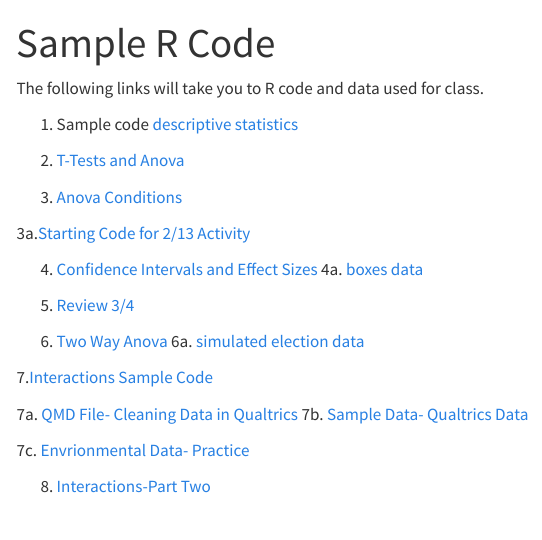
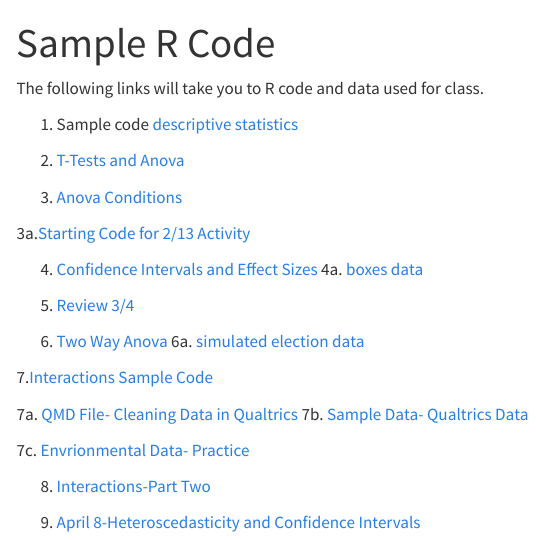
Before and after one commit to lacombe129/SDS290_25, a Quarto document (sample_code.qmd): the page in a window 1100 px wide, from its top. Rendered offline with R 4.5, knitr and Pandoc in place of Quarto, with nearby package versions; menus at the side of the page are left out.

Commit message:
4/8 materials

```diff
--- a/_quarto.yml
+++ b/_quarto.yml
@@ -49,6 +49,8 @@ website:
           text: Week 8- Interactions
         - href: https://docs.google.com/presentation/d/17A-kWRz8zl9V8fTm_Cx36tqFHoffh5Py/edit?usp=sharing&ouid=105141350110500354644&rtpof=true&sd=true
           text: Week 9- Interactions Part 2
+        - href: https://docs.google.com/presentation/d/19FHEe-eb57QA2fJgi2BkRWhp6VoHStNs/edit?usp=sharing&ouid=105141350110500354644&rtpof=true&sd=true
+          text: Week 10- Selected Topics 1
       - text: Sample Code
         href: sample_code.qmd
 
--- a/sample_code.qmd
+++ b/sample_code.qmd
@@ -26,3 +26,5 @@ The following links will take you to R code and data used for class.
 
 
 8. [Interactions-Part Two](https://drive.google.com/file/d/17GzxRRD3hBP7pMgo_2iAIdIjhB4BfDD4/view?usp=sharing)
+
+9. [April 8-Heteroscedasticity and Confidence Intervals](https://drive.google.com/file/d/19KwqGDsLC-SDqJsy0Am8_3tRt7vsbxnl/view?usp=sharing)
```
Also changed, not shown: docs/search.json, 2 other files.
